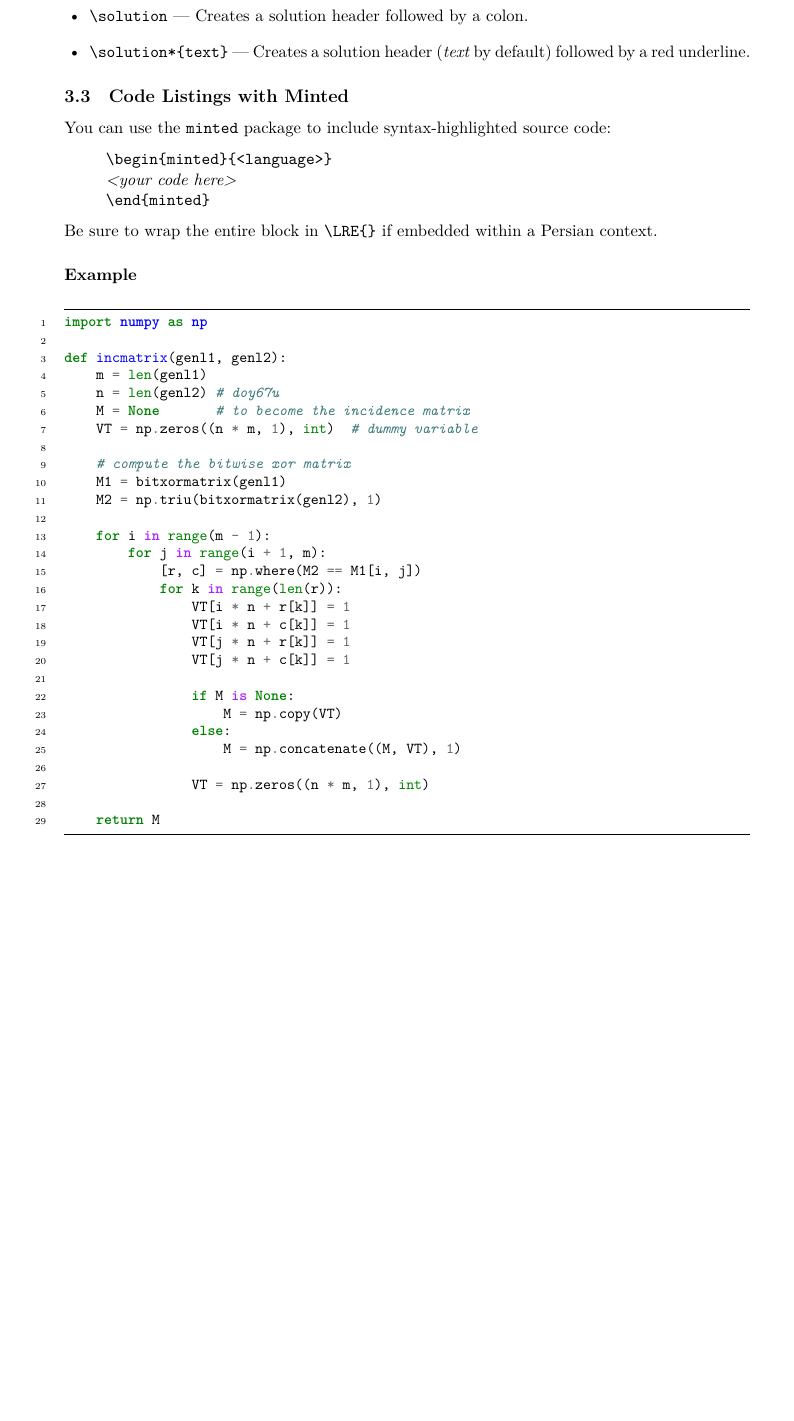
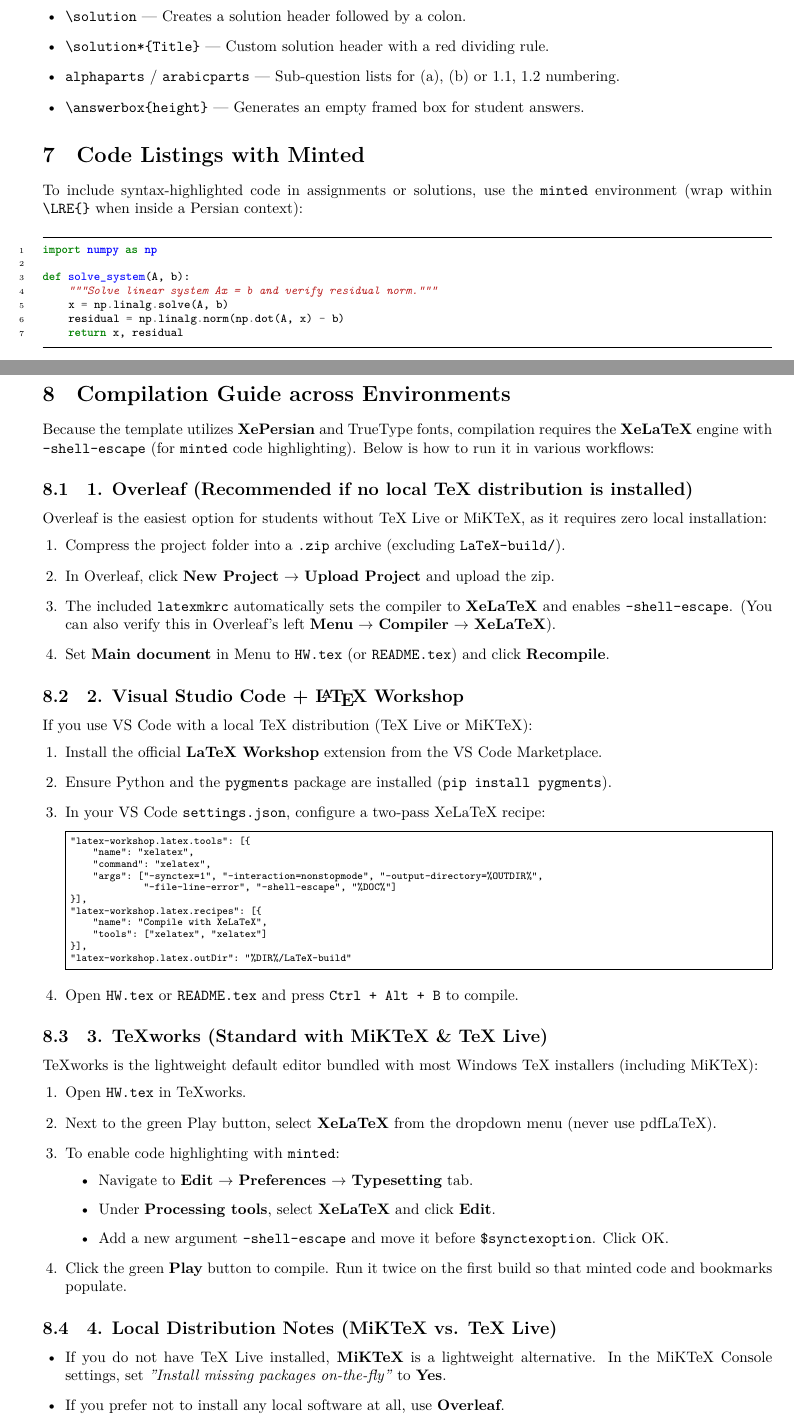
Before and after one commit to Mohammad-Khoshroo/LaTeX-HWQ-template, a LaTeX document (README.tex): part of page 2 of 2 before the commit and two parts of pages 2 and 3 of 3 after it, the two joined at a grey line, cut so that both start at the same text, the shorter picture padded with empty space. Compiled offline with XeLaTeX; a missing font is replaced by an installed copy or a similar font.

Commit message:
Add Overleaf & local TeX distribution compatibility and update docs

```diff
--- a/README.tex
+++ b/README.tex
@@ -47,2 +32,0 @@ For a comprehensive list of commands, consult the original \href{https://github.
-    \item \texttt{\textbackslash solution} --- Creates a solution header followed by a colon.
-    \item \texttt{\textbackslash solution*\{text\}} --- Creates a solution header (\textit{text} by default) followed by a red underline.
@@ -49,10 +41,2 @@ For a comprehensive list of commands, consult the original \href{https://github.
 \end{itemize}
 
-\subsection{Code Listings with Minted}
-You can use the \texttt{minted} package to include syntax-highlighted source code:
-\begin{quote}
-    \texttt{\textbackslash begin\{minted\}\{<language>\}}\\
-    \textit{<your code here>}\\
-    \texttt{\textbackslash end\{minted\}}
-\end{quote}
-Be sure to wrap the entire block in \texttt{\textbackslash LRE\{\}} if embedded within a Persian context.
@@ -59,3 +50 @@ Be sure to wrap the entire block in \texttt{\textbackslash LRE\{\}} if embedded
 
-\subsubsection*{Example}
-\begin{minted}[frame=lines,framesep=2mm,linenos,fontsize=\small]{python}
@@ -62,32 +82,77 @@ Be sure to wrap the entire block in \texttt{\textbackslash LRE\{\}} if embedded
+    \item \texttt{\textbackslash solution} --- Creates a solution header followed by a colon.
+    \item \texttt{\textbackslash solution*\{Title\}} --- Custom solution header with a red dividing rule.
+    \item \texttt{alphaparts} / \texttt{arabicparts} --- Sub-question lists for (a), (b) or 1.1, 1.2 numbering.
+    \item \texttt{\textbackslash answerbox\{height\}} --- Generates an empty framed box for student answers.
+\end{itemize}
+
+\section{Code Listings with Minted}
+To include syntax-highlighted code in assignments or solutions, use the \texttt{minted} environment (wrap within \texttt{\textbackslash LRE\{\}} when inside a Persian context):
+
+\begin{minted}[frame=lines,framesep=2mm,linenos,fontsize=\footnotesize]{python}
 import numpy as np
 
-def incmatrix(genl1, genl2):
-    m = len(genl1)
-    n = len(genl2) # doy67u
-    M = None       # to become the incidence matrix
-    VT = np.zeros((n * m, 1), int)  # dummy variable
-
-    # compute the bitwise xor matrix
-    M1 = bitxormatrix(genl1)
-    M2 = np.triu(bitxormatrix(genl2), 1)
-
-    for i in range(m - 1):
-        for j in range(i + 1, m):
-            [r, c] = np.where(M2 == M1[i, j])
-            for k in range(len(r)):
-                VT[i * n + r[k]] = 1
-                VT[i * n + c[k]] = 1
-                VT[j * n + r[k]] = 1
-                VT[j * n + c[k]] = 1
-
-                if M is None:
-                    M = np.copy(VT)
-                else:
-                    M = np.concatenate((M, VT), 1)
-
-                VT = np.zeros((n * m, 1), int)
-
-    return M
+def solve_system(A, b):
+    """Solve linear system Ax = b and verify residual norm."""
+    x = np.linalg.solve(A, b)
+    residual = np.linalg.norm(np.dot(A, x) - b)
+    return x, residual
 \end{minted}
 
+\clearpage
+
+\section{Compilation Guide across Environments}
+
+Because the template utilizes \textbf{XePersian} and TrueType fonts, compilation requires the \textbf{XeLaTeX} engine with \texttt{-shell-escape} (for \texttt{minted} code highlighting). Below is how to run it in various workflows:
+
+\subsection{1. Overleaf (Recommended if no local TeX distribution is installed)}
+Overleaf is the easiest option for students without TeX Live or MiKTeX, as it requires zero local installation:
+\begin{enumerate}[leftmargin=1.5em, itemsep=0.2em]
+    \item Compress the project folder into a \texttt{.zip} archive (excluding \texttt{LaTeX-build/}).
+    \item In Overleaf, click \textbf{New Project} $\rightarrow$ \textbf{Upload Project} and upload the zip.
+    \item The included \texttt{latexmkrc} automatically sets the compiler to \textbf{XeLaTeX} and enables \texttt{-shell-escape}. (You can also verify this in Overleaf's left \textbf{Menu} $\rightarrow$ \textbf{Compiler} $\rightarrow$ \textbf{XeLaTeX}).
+    \item Set \textbf{Main document} in Menu to \texttt{HW.tex} (or \texttt{README.tex}) and click \textbf{Recompile}.
+\end{enumerate}
+
+\subsection{2. Visual Studio Code + \LaTeX{} Workshop}
+If you use VS Code with a local TeX distribution (TeX Live or MiKTeX):
+\begin{enumerate}[leftmargin=1.5em, itemsep=0.2em]
+    \item Install the official \textbf{LaTeX Workshop} extension from the VS Code Marketplace.
+    \item Ensure Python and the \texttt{pygments} package are installed (\texttt{pip install pygments}).
+    \item In your VS Code \texttt{settings.json}, configure a two-pass XeLaTeX recipe:
+\begin{Verbatim}[frame=single,fontsize=\scriptsize]
+"latex-workshop.latex.tools": [{
+    "name": "xelatex",
+    "command": "xelatex",
+    "args": ["-synctex=1", "-interaction=nonstopmode", "-output-directory=%OUTDIR%",
+             "-file-line-error", "-shell-escape", "%DOC%"]
+}],
+"latex-workshop.latex.recipes": [{
+    "name": "Compile with XeLaTeX",
+    "tools": ["xelatex", "xelatex"]
+}],
+"latex-workshop.latex.outDir": "%DIR%/LaTeX-build"
+\end{Verbatim}
+    \item Open \texttt{HW.tex} or \texttt{README.tex} and press \texttt{Ctrl + Alt + B} to compile.
+\end{enumerate}
+
+\subsection{3. TeXworks (Standard with MiKTeX \& TeX Live)}
+TeXworks is the lightweight default editor bundled with most Windows TeX installers (including MiKTeX):
+\begin{enumerate}[leftmargin=1.5em, itemsep=0.2em]
+    \item Open \texttt{HW.tex} in TeXworks.
+    \item Next to the green Play button, select \textbf{XeLaTeX} from the dropdown menu (never use pdfLaTeX).
+    \item To enable code highlighting with \texttt{minted}:
+    \begin{itemize}[itemsep=0.1em]
+        \item Navigate to \textbf{Edit} $\rightarrow$ \textbf{Preferences} $\rightarrow$ \textbf{Typesetting} tab.
+        \item Under \textbf{Processing tools}, select \textbf{XeLaTeX} and click \textbf{Edit}.
+        \item Add a new argument \texttt{-shell-escape} and move it before \texttt{\$synctexoption}. Click OK.
+    \end{itemize}
+    \item Click the green \textbf{Play} button to compile. Run it twice on the first build so that minted code and bookmarks populate.
+\end{enumerate}
+
+\subsection{4. Local Distribution Notes (MiKTeX vs. TeX Live)}
+\begin{itemize}[leftmargin=1.5em, itemsep=0.2em]
+    \item If you do not have TeX Live installed, \textbf{MiKTeX} is a lightweight alternative. In the MiKTeX Console settings, set \textit{"Install missing packages on-the-fly"} to \textbf{Yes}.
+    \item If you prefer not to install any local software at all, use \textbf{Overleaf}.
+\end{itemize}
+
 \end{document}
```
Also changed, not shown: README.md, README.pdf, latexmkrc (added), README.tex (88 more changed lines), 1 other file.
